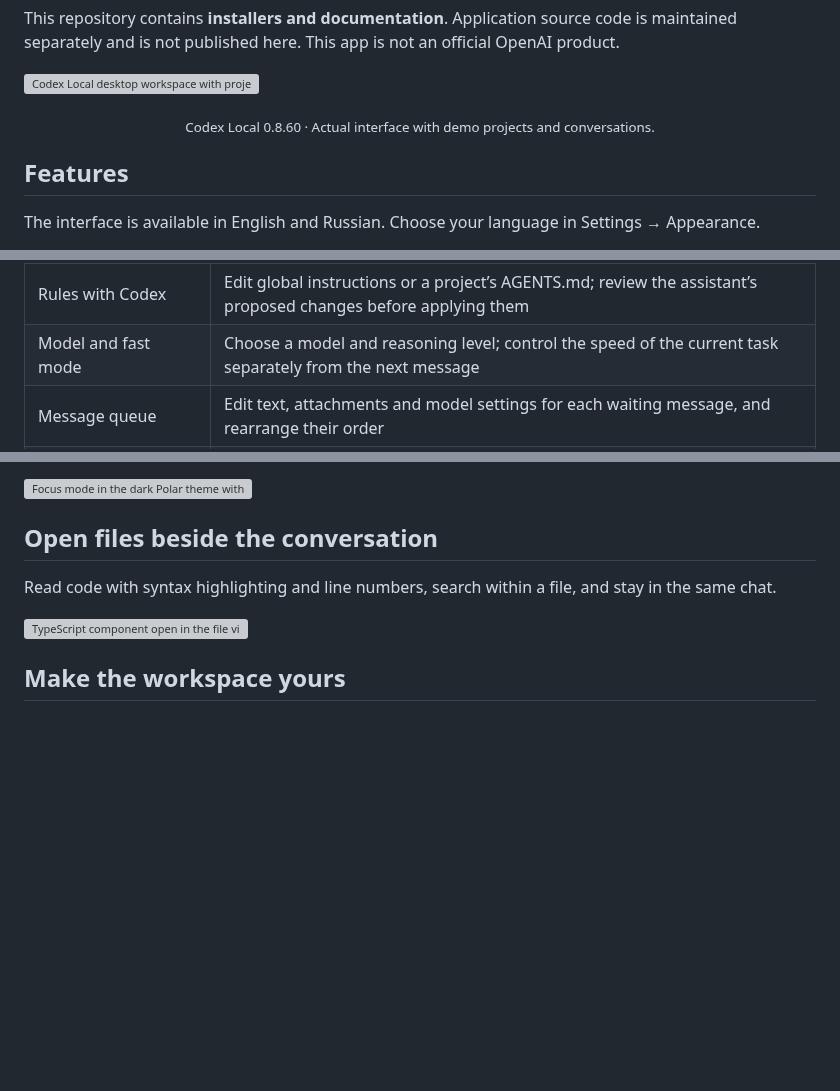
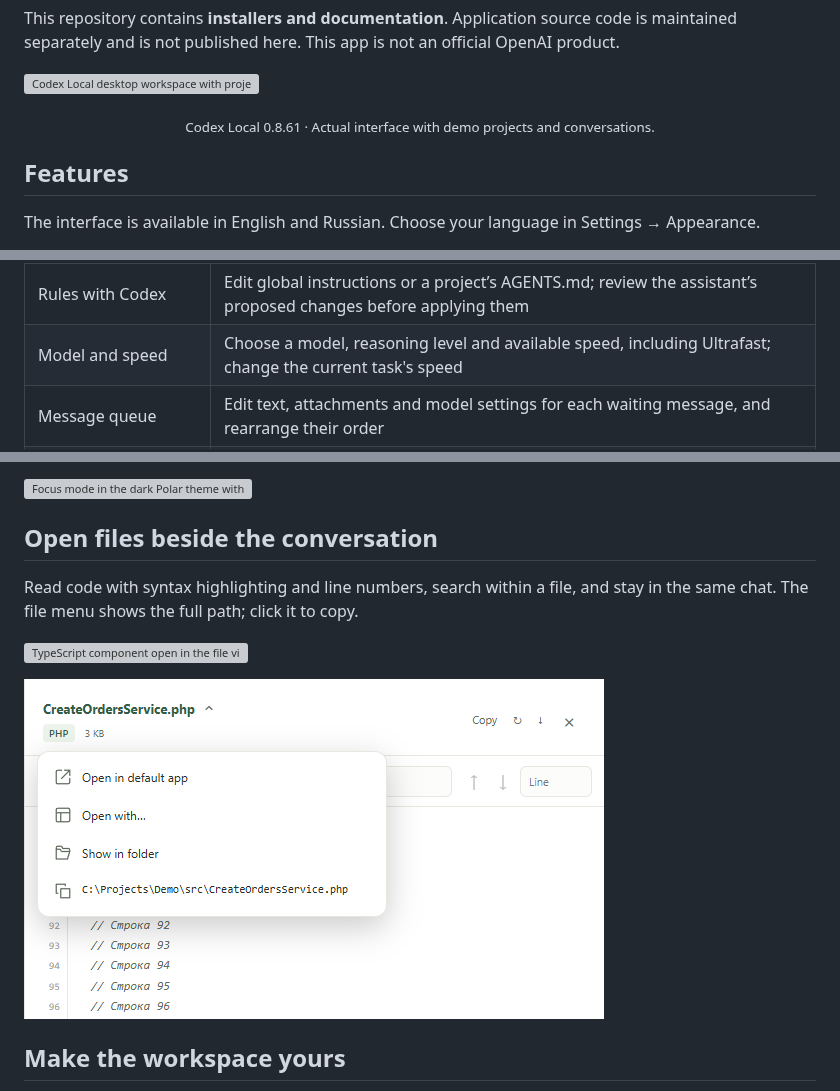
Before and after one commit to DenisG1302/codex-local, a Markdown page: README.md, 3 parts joined by grey strips. Drawn GitHub-style; pictures changed too: assets/screenshots/en/file-path-menu.png (added); blank space fills up the shorter version; grey boxes are pictures that could not be loaded.

```diff
--- a/README.md
+++ b/README.md
@@ -14,7 +14,7 @@ This repository contains **installers and documentation**. Application source co
 
 ![Codex Local desktop workspace with projects, a launch checklist and usage limits](assets/screenshots/en/workspace-light.png)
 
-<p align="center"><sub>Codex Local 0.8.60 · Actual interface with demo projects and conversations.</sub></p>
+<p align="center"><sub>Codex Local 0.8.61 · Actual interface with demo projects and conversations.</sub></p>
 
 ## Features
 
@@ -31,7 +31,7 @@ The interface is available in English and Russian. Choose your language in Setti
 | Forwarding between chats | Prepare a message with files and photos in another chat, add a comment and send when ready |
 | Quick commands | Send a saved reply with one click; add your own choices and remove ones you do not need |
 | Rules with Codex | Edit global instructions or a project’s AGENTS.md; review the assistant’s proposed changes before applying them |
-| Model and fast mode | Choose a model and reasoning level; control the speed of the current task separately from the next message |
+| Model and speed | Choose a model, reasoning level and available speed, including Ultrafast; change the current task's speed |
 | Message queue | Edit text, attachments and model settings for each waiting message, and rearrange their order |
 | Your own web access | Use the panel in a local browser, over your network or through your own HTTPS domain |
 | Phone and PWA | Access chats from your phone and add the panel to your home screen |
@@ -90,9 +92,11 @@ Focus mode gives the current conversation more room while keeping running tasks
 
 ## Open files beside the conversation
 
-Read code with syntax highlighting and line numbers, search within a file, and stay in the same chat.
+Read code with syntax highlighting and line numbers, search within a file, and stay in the same chat. The file menu shows the full path; click it to copy.
 
 ![TypeScript component open in the file viewer beside its conversation](assets/screenshots/en/code-preview.png)
+
+![File menu showing the full path to copy](assets/screenshots/en/file-path-menu.png)
 
 ## Make the workspace yours
 
```
Also changed, not shown: other parts of README.md (+3 -1 lines), README.ru.md (+8 -4 lines), assets/screenshots/ru/file-path-menu.png (added).
